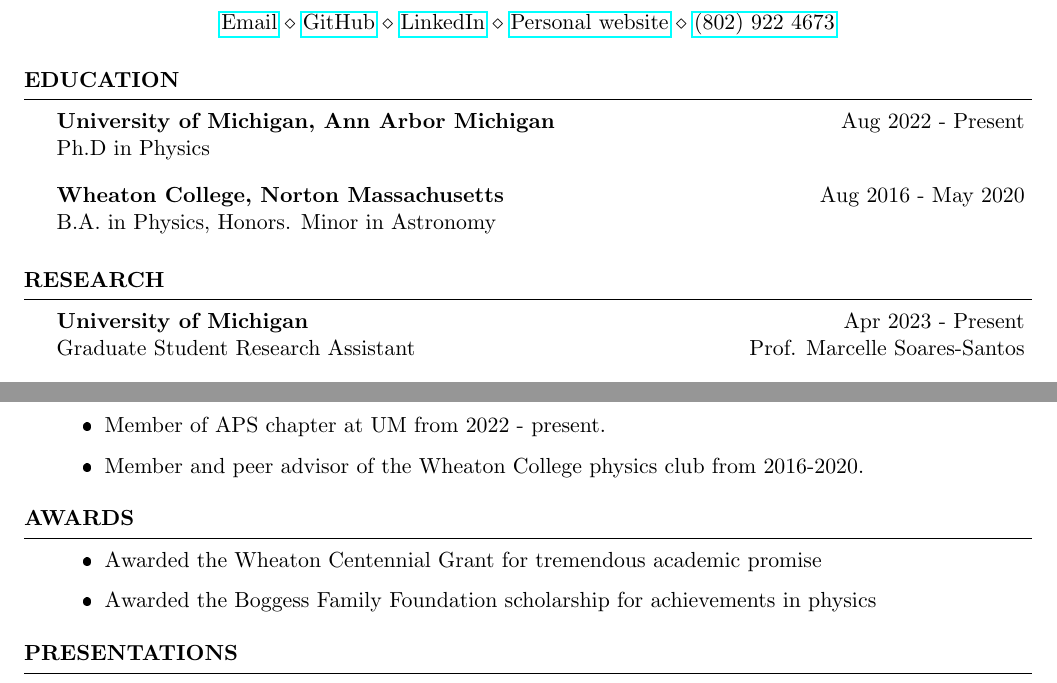
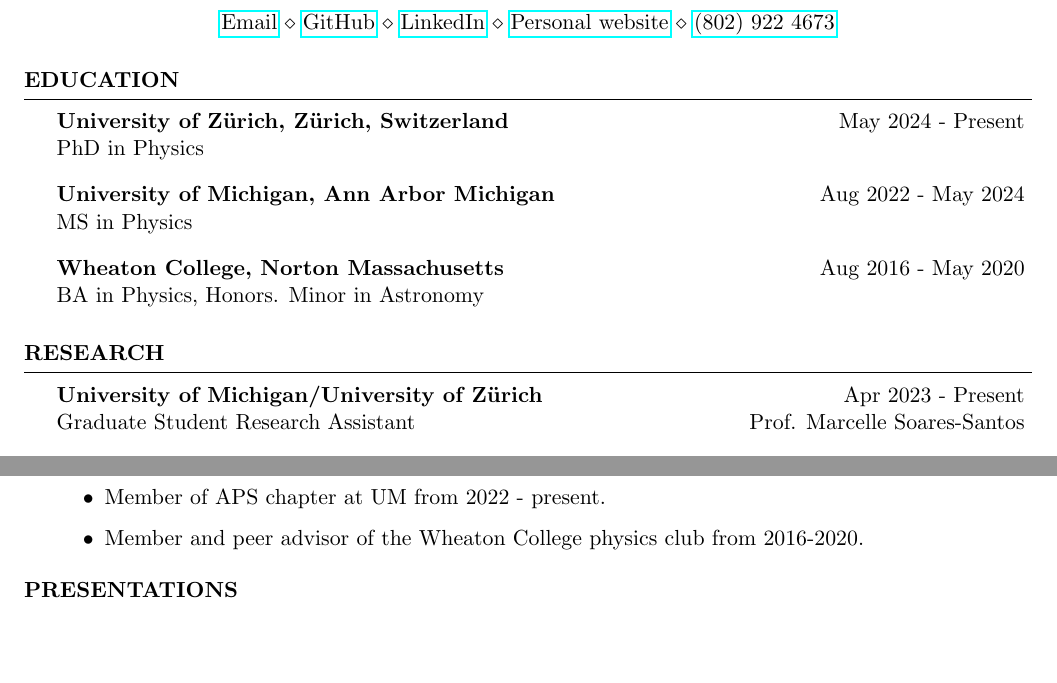
Before and after one commit to seanmacb/CV, a LaTeX CV (Abridged/cv_4.tex): two parts of pages 1 and 2 of 3, joined at a grey line, cut so that both start at the same text, the shorter picture padded with empty space. The pictures show the PDF file Abridged/cv_4.pdf that the author committed with the source.

Commit message:
Updating abridged

```diff
--- a/Abridged/cv_4.tex
+++ b/Abridged/cv_4.tex
@@ -18,7 +18,13 @@
 \begin{document}
 \begin{rSection}{Education}
     \begin{rSubsection}
-        {University of Michigan, Ann Arbor Michigan}{Aug 2022 - Present}{Ph.D in Physics}{}
+        {University of Zürich, Zürich, Switzerland}{May 2024 - Present}{PhD in Physics}{}
+
+% \item Obtained the U-M Graduate Teacher Certificate from the Center for Research on Learning and Teaching.
+    \end{rSubsection}
+
+    \begin{rSubsection}
+        {University of Michigan, Ann Arbor Michigan}{Aug 2022 - May 2024}{MS in Physics}{}
 
 % \item Obtained the U-M Graduate Teacher Certificate from the Center for Research on Learning and Teaching.
     \end{rSubsection}
@@ -28,7 +34,7 @@
 % & Boggess Family Foundation scholarship for achievements in physics
 % \end{tabular}
 \begin{rSubsection}
-    {Wheaton College, Norton Massachusetts}{Aug 2016 - May 2020}{B.A. in Physics, Honors. Minor in Astronomy}{}
+    {Wheaton College, Norton Massachusetts}{Aug 2016 - May 2020}{BA in Physics, Honors. Minor in Astronomy}{}
     % \item Studied spring 2019 at University College London
     % \item Elected captain of the Wheaton College men's rugby team during 2019-2020 season. Elected match secretary from 2017-2019. Elected club safety officer from 2017-2019.
 \end{rSubsection}
@@ -63,7 +69,7 @@
 %     \item
 % \end{rSubsection}
 
-\begin{rSubsection}{University of Michigan}{Apr 2023 - Present}{Graduate Student Research Assistant}{Prof. Marcelle Soares-Santos}
+\begin{rSubsection}{University of Michigan/University of Zürich}{Apr 2023 - Present}{Graduate Student Research Assistant}{Prof. Marcelle Soares-Santos}
     % \item Tested DESI robotic positioners to increase precision and improve testing capabilities for general positioners.
     % \item Characterized failure mode of DESI positioners and resolved failure with reproducible solution. Authored report and presented results of this study to the DESI focal plane working group.
     % \item Designed new testing apparatus for detectors for astronomical applications using vacuum, thermal, and optical subsystems. Beginning procurement and assembly in early 2024.
@@ -255,13 +261,13 @@
     \end{itemize}
     \end{rSection}
 
-    \begin{rSection}{Awards}
-        \begin{itemize}
-            \item Awarded the Wheaton Centennial Grant for tremendous academic promise
-            \item Awarded the Boggess Family Foundation scholarship for achievements in physics
-        \end{itemize}
+%    \begin{rSection}{Awards}
+   %     \begin{itemize}
+      %      \item Awarded the Wheaton Centennial Grant for tremendous academic promise
+         %   \item Awarded the Boggess Family Foundation scholarship for achievements in physics
+%        \end{itemize}
 
-        \end{rSection}
+   %     \end{rSection}
 
 % \end{rSection} % probably only use this in
 
```
Also changed, not shown: Abridged/cv_4.pdf, 4 other files.
